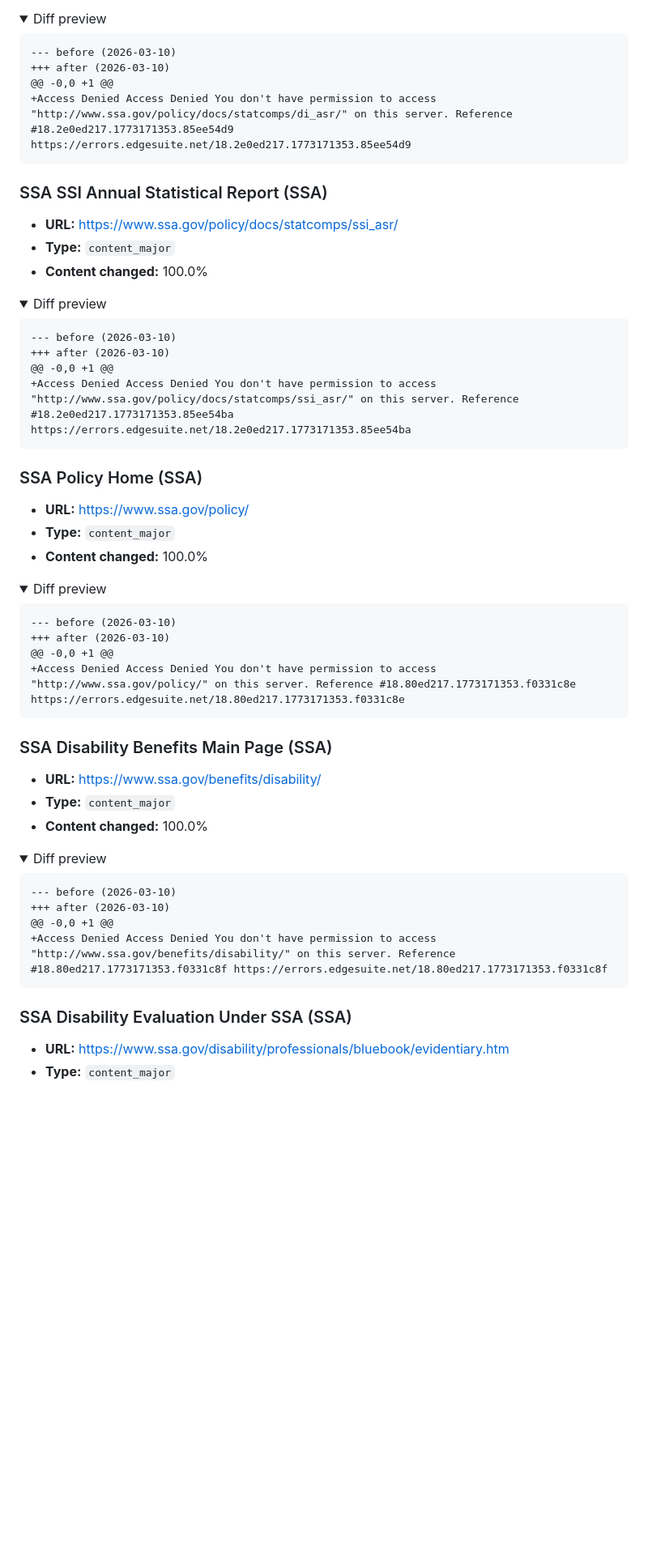
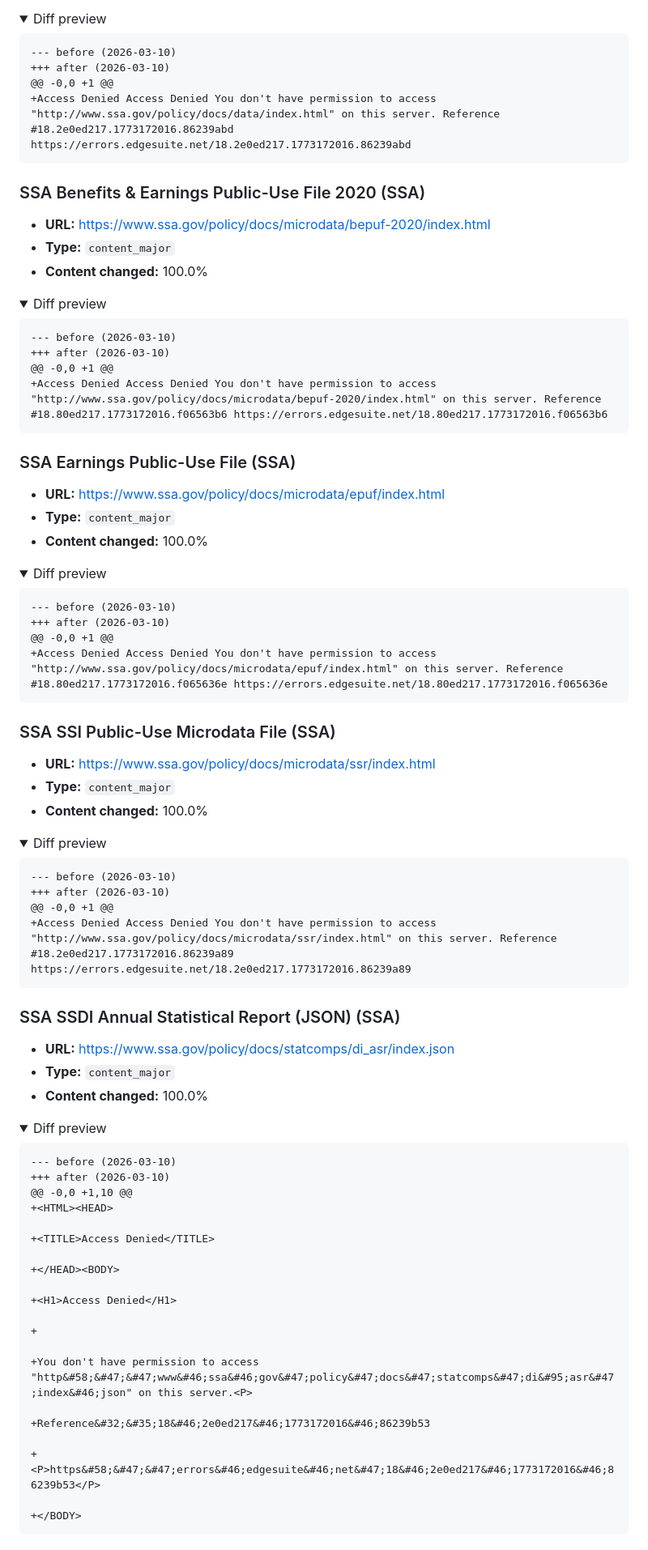
Before and after one commit to dbotana/disability-data-archives, a Markdown page: data/digests/2026-03-10.md, the part around one of its changes. Shown at 81% size. Rendered like a GitHub page; folded sections open; blank space fills up the shorter version.

Commit message:
monitor: daily digest 2026-03-10 (2026-03-10 19:48 UTC)

````diff
--- a/data/digests/2026-03-10.md
+++ b/data/digests/2026-03-10.md
@@ -81,12 +66,12 @@
 --- before (2026-03-10)
 +++ after (2026-03-10)
 @@ -0,0 +1 @@
-+Access Denied Access Denied You don't have permission to access "http://www.ssa.gov/policy/docs/statcomps/di_asr/" on this server. Reference #18.2e0ed217.1773171353.85ee54d9 https://errors.edgesuite.net/18.2e0ed217.1773171353.85ee54d9
++Access Denied Access Denied You don't have permission to access "http://www.ssa.gov/policy/docs/data/index.html" on this server. Reference #18.2e0ed217.1773172016.86239abd https://errors.edgesuite.net/18.2e0ed217.1773172016.86239abd
 ```
 </details>
 
-### SSA SSI Annual Statistical Report (SSA)
-- **URL:** https://www.ssa.gov/policy/docs/statcomps/ssi_asr/
+### SSA Benefits & Earnings Public-Use File 2020 (SSA)
+- **URL:** https://www.ssa.gov/policy/docs/microdata/bepuf-2020/index.html
 - **Type:** `content_major`
 - **Content changed:** 100.0%
 
@@ -96,12 +81,12 @@
 --- before (2026-03-10)
 +++ after (2026-03-10)
 @@ -0,0 +1 @@
-+Access Denied Access Denied You don't have permission to access "http://www.ssa.gov/policy/docs/statcomps/ssi_asr/" on this server. Reference #18.2e0ed217.1773171353.85ee54ba https://errors.edgesuite.net/18.2e0ed217.1773171353.85ee54ba
++Access Denied Access Denied You don't have permission to access "http://www.ssa.gov/policy/docs/microdata/bepuf-2020/index.html" on this server. Reference #18.80ed217.1773172016.f06563b6 https://errors.edgesuite.net/18.80ed217.1773172016.f06563b6
 ```
 </details>
 
-### SSA Policy Home (SSA)
-- **URL:** https://www.ssa.gov/policy/
+### SSA Earnings Public-Use File (SSA)
+- **URL:** https://www.ssa.gov/policy/docs/microdata/epuf/index.html
 - **Type:** `content_major`
 - **Content changed:** 100.0%
 
@@ -111,12 +96,12 @@
 --- before (2026-03-10)
 +++ after (2026-03-10)
 @@ -0,0 +1 @@
-+Access Denied Access Denied You don't have permission to access "http://www.ssa.gov/policy/" on this server. Reference #18.80ed217.1773171353.f0331c8e https://errors.edgesuite.net/18.80ed217.1773171353.f0331c8e
++Access Denied Access Denied You don't have permission to access "http://www.ssa.gov/policy/docs/microdata/epuf/index.html" on this server. Reference #18.80ed217.1773172016.f065636e https://errors.edgesuite.net/18.80ed217.1773172016.f065636e
 ```
 </details>
 
-### SSA Disability Benefits Main Page (SSA)
-- **URL:** https://www.ssa.gov/benefits/disability/
+### SSA SSI Public-Use Microdata File (SSA)
+- **URL:** https://www.ssa.gov/policy/docs/microdata/ssr/index.html
 - **Type:** `content_major`
 - **Content changed:** 100.0%
 
@@ -126,9 +111,38 @@
 --- before (2026-03-10)
 +++ after (2026-03-10)
 @@ -0,0 +1 @@
-+Access Denied Access Denied You don't have permission to access "http://www.ssa.gov/benefits/disability/" on this server. Reference #18.80ed217.1773171353.f0331c8f https://errors.edgesuite.net/18.80ed217.1773171353.f0331c8f
++Access Denied Access Denied You don't have permission to access "http://www.ssa.gov/policy/docs/microdata/ssr/index.html" on this server. Reference #18.2e0ed217.1773172016.86239a89 https://errors.edgesuite.net/18.2e0ed217.1773172016.86239a89
 ```
 </details>
 
-### SSA Disability Evaluation Under SSA (SSA)
-- **URL:** https://www.ssa.gov/disability/professionals/bluebook/evidentiary.htm
+### SSA SSDI Annual Statistical Report (JSON) (SSA)
+- **URL:** https://www.ssa.gov/policy/docs/statcomps/di_asr/index.json
+- **Type:** `content_major`
+- **Content changed:** 100.0%
+
+<details><summary>Diff preview</summary>
+
+```diff
+--- before (2026-03-10)
++++ after (2026-03-10)
+@@ -0,0 +1,10 @@
++<HTML><HEAD>
+
++<TITLE>Access Denied</TITLE>
+
++</HEAD><BODY>
+
++<H1>Access Denied</H1>
+
++
+
++You don't have permission to access "http&#58;&#47;&#47;www&#46;ssa&#46;gov&#47;policy&#47;docs&#47;statcomps&#47;di&#95;asr&#47;index&#46;json" on this server.<P>
+
++Reference&#32;&#35;18&#46;2e0ed217&#46;1773172016&#46;86239b53
+
++<P>https&#58;&#47;&#47;errors&#46;edgesuite&#46;net&#47;18&#46;2e0ed217&#46;1773172016&#46;86239b53</P>
+
++</BODY>
+```
+</details>
+
````
Also changed, not shown: other parts of data/digests/2026-03-10.md (+115 -113 lines).
